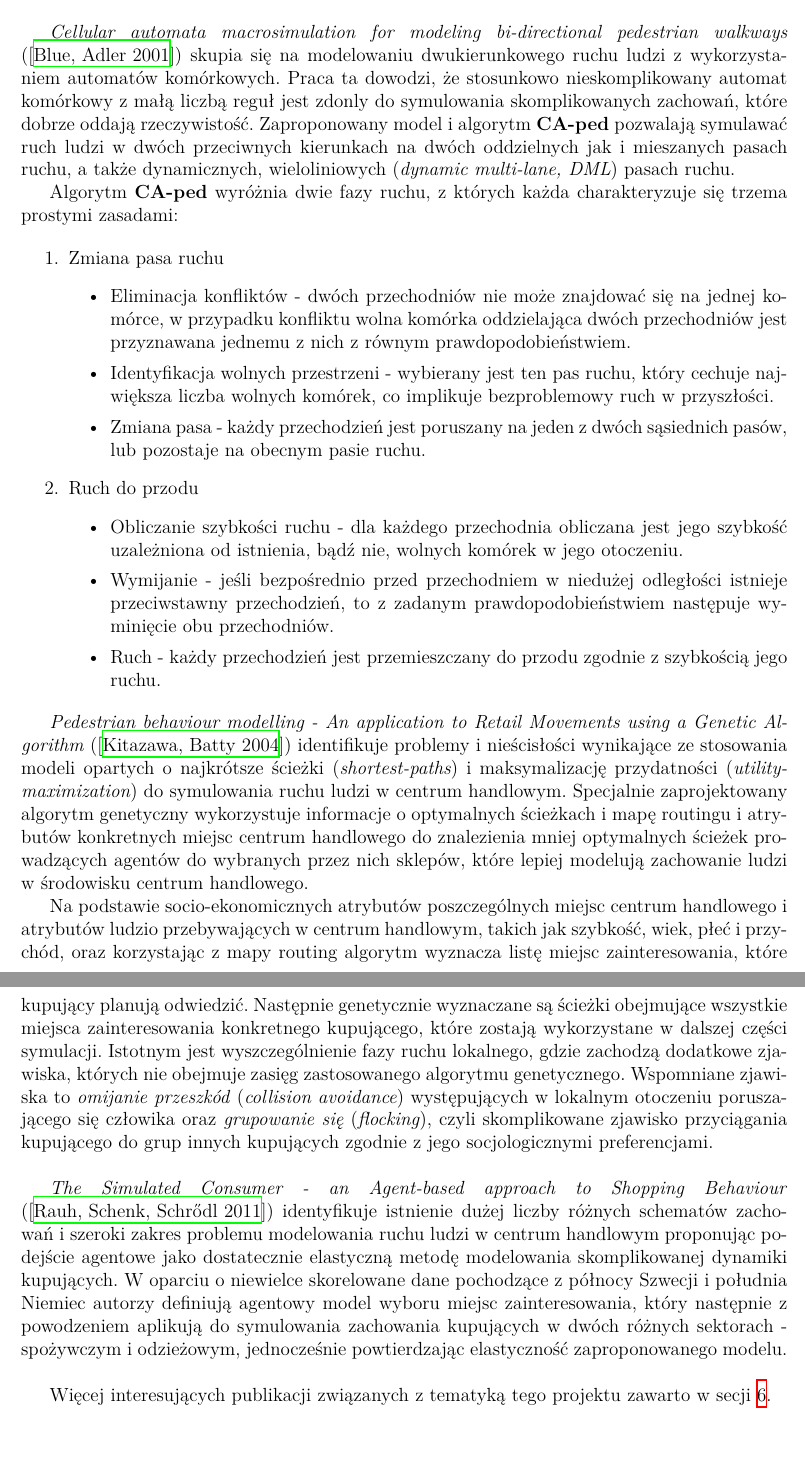
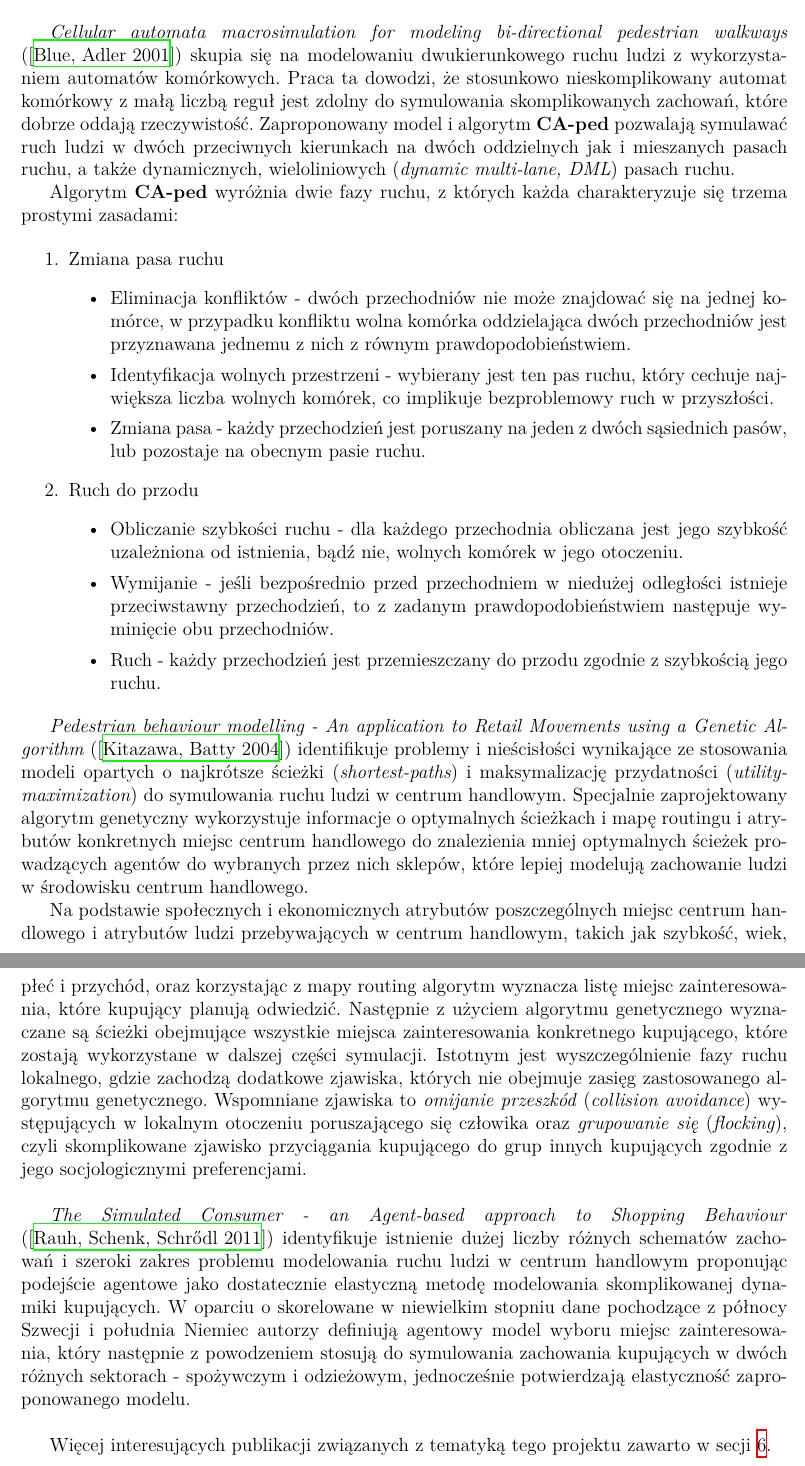
Before and after one commit to Idorobots/mall-sim, a LaTeX paper (docs/docs.tex): two parts of pages 4 and 5 of 12, joined at a grey line, cut so that both start at the same text. Compiled offline with XeLaTeX.

Commit message:
Minor grammar mistakes corrected.

```diff
--- a/docs/docs.tex
+++ b/docs/docs.tex
@@ -61,7 +61,7 @@ Na rysunku \ref{fig:decomp} została przedstawiona przykładowa dekompozycja pro
 Zagadnienia modelowania ruchu ludzi są od długiego czasu postrzegane jako istotne z punktu widzenia usługowego. Już w latach 80 ubiegłego wieku Aloys Borgers i Harry Timmermans zajmowali się modelowaniem ruchu pieszych w środowisku centrum handlowego w oparciu o modele probabilistyczne (\cite{refs:route-choice-1}).
 Na przestrzeni lat modele ruchu pieszych ewoluowały w wielu kierunkach, od dynamiki płnów (\cite{refs:fluid-dynamics}) przez automaty komórkowe (\cite{refs:cellular-movement}) i algorytmy genetyczne (\cite{refs:pedestrian-behaviour-2}) aż do modeli opartych o systemy wieloagentowe (\cite{refs:real-data-2}). \\
 
-\emph{Cellular automata macrosimulation for modeling bi-directional pedestrian walkways} \linebreak (\cite{refs:cellular-movement}) skupia się na modelowaniu dwukierunkowego ruchu ludzi z wykorzystaniem automatów komórkowych. Praca ta dowodzi, że stosunkowo nieskomplikowany automat komórkowy z małą liczbą reguł jest zdonly do symulowania skomplikowanych zachowań, które dobrze oddają rzeczywistość. Zaproponowany model i algorytm \textbf{CA-ped} pozwalają symulawać ruch ludzi w dwóch przeciwnych kierunkach na dwóch oddzielnych jak i mieszanych pasach ruchu, a także dynamicznych, wieloliniowych (\emph{dynamic multi-lane, DML}) pasach ruchu.
+\emph{Cellular automata macrosimulation for modeling bi-directional pedestrian walkways} \linebreak (\cite{refs:cellular-movement}) skupia się na modelowaniu dwukierunkowego ruchu ludzi z wykorzystaniem automatów komórkowych. Praca ta dowodzi, że stosunkowo nieskomplikowany automat komórkowy z małą liczbą reguł jest zdolny do symulowania skomplikowanych zachowań, które dobrze oddają rzeczywistość. Zaproponowany model i algorytm \textbf{CA-ped} pozwalają symulawać ruch ludzi w dwóch przeciwnych kierunkach na dwóch oddzielnych jak i mieszanych pasach ruchu, a także dynamicznych, wieloliniowych (\emph{dynamic multi-lane, DML}) pasach ruchu.
 
 Algorytm \textbf{CA-ped} wyróżnia dwie fazy ruchu, z których każda charakteryzuje się trzema prostymi zasadami:
 
@@ -82,10 +82,10 @@ Algorytm \textbf{CA-ped} wyróżnia dwie fazy ruchu, z których każda charakter
 
 \emph{Pedestrian behaviour modelling - An application to Retail Movements using a Genetic Algorithm} (\cite{refs:pedestrian-behaviour-2}) identifikuje problemy i nieścisłości wynikające ze stosowania modeli opartych o najkrótsze ścieżki (\emph{shortest-paths}) i maksymalizację przydatności (\emph{utility-maximization}) do symulowania ruchu ludzi w centrum handlowym. Specjalnie zaprojektowany algorytm genetyczny wykorzystuje informacje o optymalnych ścieżkach i mapę routingu i atrybutów konkretnych miejsc centrum handlowego do znalezienia mniej optymalnych ścieżek prowadzących agentów do wybranych przez nich sklepów, które lepiej modelują zachowanie ludzi w środowisku centrum handlowego.
 
-Na podstawie socio-ekonomicznych atrybutów poszczególnych miejsc centrum handlowego i atrybutów ludzio przebywających w centrum handlowym, takich jak szybkość, wiek, płeć i przychód, oraz korzystając z mapy routing algorytm wyznacza listę miejsc zainteresowania, które kupujący planują odwiedzić. Następnie genetycznie wyznaczane są ścieżki obejmujące wszystkie miejsca zainteresowania konkretnego kupującego, które zostają wykorzystane w dalszej części symulacji.
+Na podstawie społecznych i ekonomicznych atrybutów poszczególnych miejsc centrum handlowego i atrybutów ludzi przebywających w centrum handlowym, takich jak szybkość, wiek, płeć i przychód, oraz korzystając z mapy routing algorytm wyznacza listę miejsc zainteresowania, które kupujący planują odwiedzić. Następnie z użyciem algorytmu genetycznego wyznaczane są ścieżki obejmujące wszystkie miejsca zainteresowania konkretnego kupującego, które zostają wykorzystane w dalszej części symulacji.
 Istotnym jest wyszczególnienie fazy ruchu lokalnego, gdzie zachodzą dodatkowe zjawiska, których nie obejmuje zasięg zastosowanego algorytmu genetycznego. Wspomniane zjawiska to \emph{omijanie przeszkód} (\emph{collision avoidance}) występujących w lokalnym otoczeniu poruszającego się człowika oraz \emph{grupowanie się} (\emph{flocking}), czyli skomplikowane zjawisko przyciągania kupującego do grup innych kupujących zgodnie z jego socjologicznymi preferencjami. \\
 
-\emph{The Simulated Consumer - an Agent-based approach to Shopping Behaviour} \linebreak (\cite{refs:real-data-2}) identyfikuje istnienie dużej liczby różnych schematów zachowań i szeroki zakres problemu modelowania ruchu ludzi w centrum handlowym proponując podejście agentowe jako dostatecznie elastyczną metodę modelowania skomplikowanej dynamiki kupujących. W oparciu o niewielce skorelowane dane pochodzące z północy Szwecji i południa Niemiec autorzy definiują agentowy model wyboru miejsc zainteresowania, który następnie z powodzeniem aplikują do symulowania zachowania kupujących w dwóch różnych sektorach - spożywczym i odzieżowym, jednocześnie powtierdzając elastyczność zaproponowanego modelu. \\
+\emph{The Simulated Consumer - an Agent-based approach to Shopping Behaviour} \linebreak (\cite{refs:real-data-2}) identyfikuje istnienie dużej liczby różnych schematów zachowań i szeroki zakres problemu modelowania ruchu ludzi w centrum handlowym proponując podejście agentowe jako dostatecznie elastyczną metodę modelowania skomplikowanej dynamiki kupujących. W oparciu o skorelowane w niewielkim stopniu dane pochodzące z północy Szwecji i południa Niemiec autorzy definiują agentowy model wyboru miejsc zainteresowania, który następnie z powodzeniem stosują do symulowania zachowania kupujących w dwóch różnych sektorach - spożywczym i odzieżowym, jednocześnie potwierdzają elastyczność zaproponowanego modelu. \\
 
 Więcej interesujących publikacji związanych z tematyką tego projektu zawarto w secji \ref{sec:refs}.
 
```
